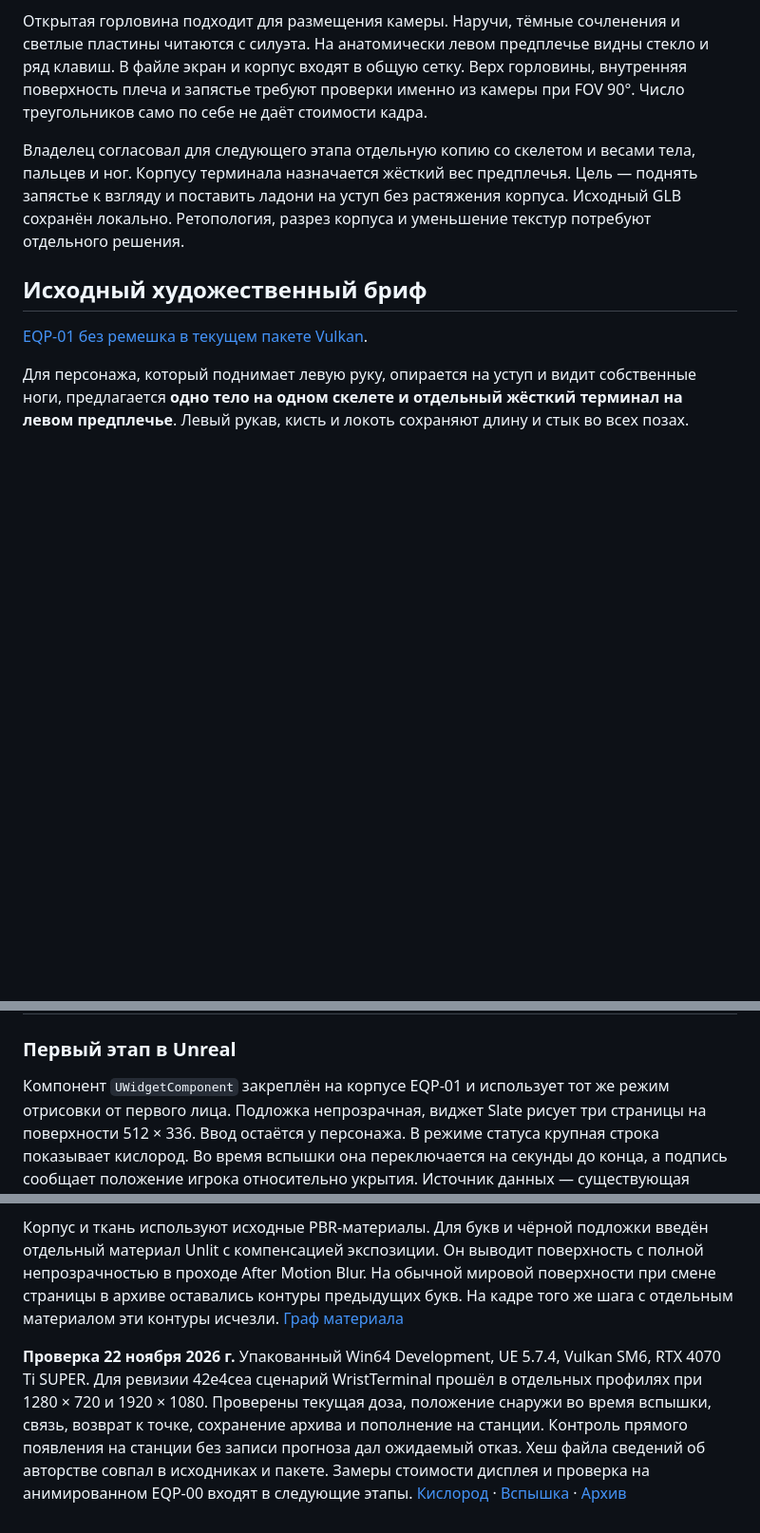
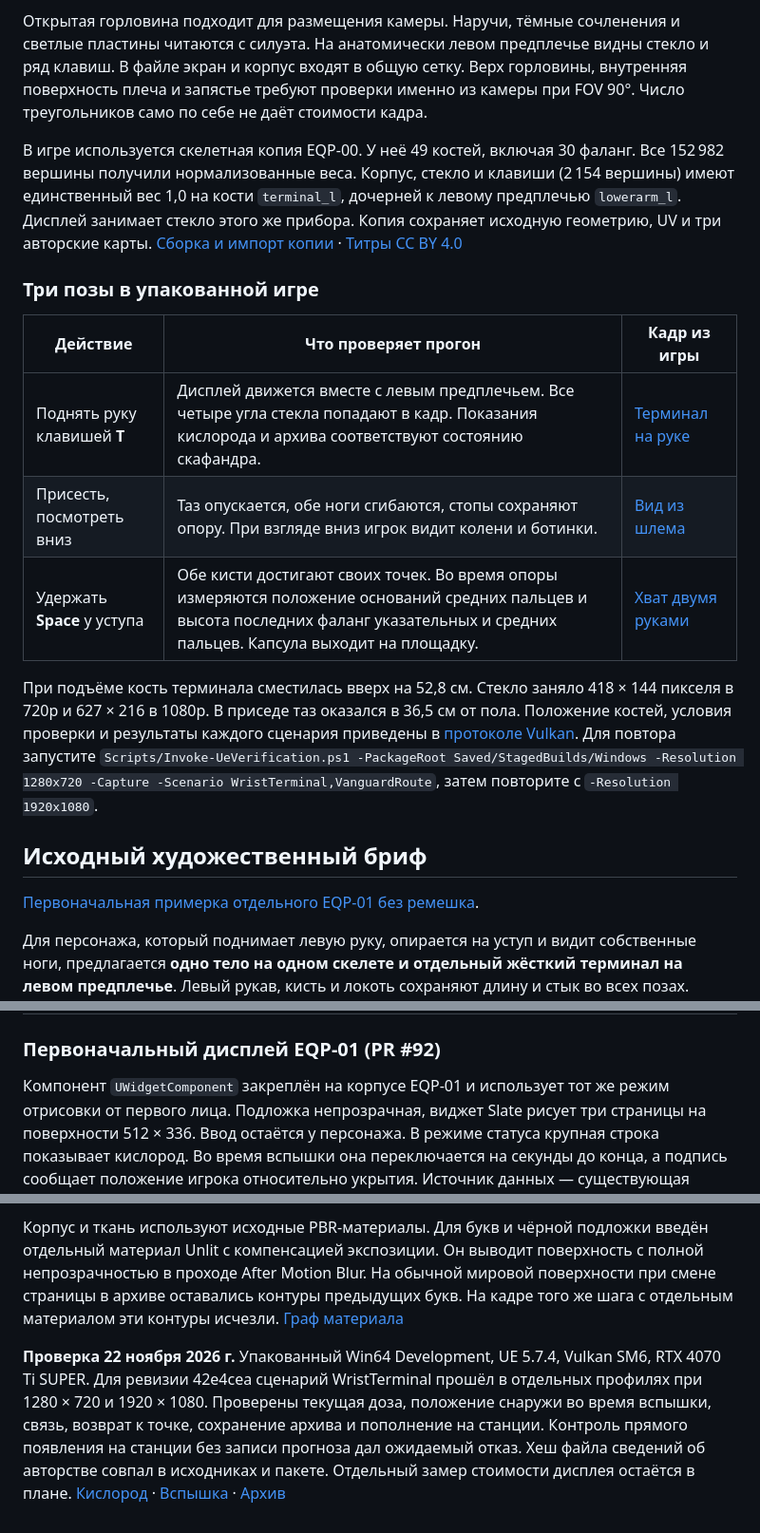
Before and after one commit to hhypest/abandoned, a Markdown page: Docs/WristTerminal/BodyAndDisplay.md, 3 parts joined by grey strips. Shown at 95% size. GitHub-like rendering; blank space fills up the shorter version.

Commit message:
Record packaged Vulkan acceptance for the three EQP-00 poses

```diff
--- a/Docs/WristTerminal/BodyAndDisplay.md
+++ b/Docs/WristTerminal/BodyAndDisplay.md
@@ -6,11 +6,21 @@
 
 Открытая горловина подходит для размещения камеры. Наручи, тёмные сочленения и светлые пластины читаются с силуэта. На анатомически левом предплечье видны стекло и ряд клавиш. В файле экран и корпус входят в общую сетку. Верх горловины, внутренняя поверхность плеча и запястье требуют проверки именно из камеры при FOV 90°. Число треугольников само по себе не даёт стоимости кадра.
 
-Владелец согласовал для следующего этапа отдельную копию со скелетом и весами тела, пальцев и ног. Корпусу терминала назначается жёсткий вес предплечья. Цель — поднять запястье к взгляду и поставить ладони на уступ без растяжения корпуса. Исходный GLB сохранён локально. Ретопология, разрез корпуса и уменьшение текстур потребуют отдельного решения.
+В игре используется скелетная копия EQP-00. У неё 49 костей, включая 30 фаланг. Все 152 982 вершины получили нормализованные веса. Корпус, стекло и клавиши (2 154 вершины) имеют единственный вес 1,0 на кости `terminal_l`, дочерней к левому предплечью `lowerarm_l`. Дисплей занимает стекло этого же прибора. Копия сохраняет исходную геометрию, UV и три авторские карты. [Сборка и импорт копии](../Assets.md) · [Титры CC BY 4.0](../../Content/Credits/Meshy.txt)
+
+### Три позы в упакованной игре
+
+| Действие | Что проверяет прогон | Кадр из игры |
+| --- | --- | --- |
+| Поднять руку клавишей **T** | Дисплей движется вместе с левым предплечьем. Все четыре угла стекла попадают в кадр. Показания кислорода и архива соответствуют состоянию скафандра. | [Терминал на руке](eqp00-wrist.png) |
+| Присесть, посмотреть вниз | Таз опускается, обе ноги сгибаются, стопы сохраняют опору. При взгляде вниз игрок видит колени и ботинки. | [Вид из шлема](eqp00-crouch.png) |
+| Удержать **Space** у уступа | Обе кисти достигают своих точек. Во время опоры измеряются положение оснований средних пальцев и высота последних фаланг указательных и средних пальцев. Капсула выходит на площадку. | [Хват двумя руками](eqp00-ledge.png) |
+
+При подъёме кость терминала сместилась вверх на 52,8 см. Стекло заняло 418 × 144 пикселя в 720p и 627 × 216 в 1080p. В приседе таз оказался в 36,5 см от пола. Положение костей, условия проверки и результаты каждого сценария приведены в [протоколе Vulkan](../Measurements/EQP00-Poses.json). Для повтора запустите `Scripts/Invoke-UeVerification.ps1 -PackageRoot Saved/StagedBuilds/Windows -Resolution 1280x720 -Capture -Scenario WristTerminal,VanguardRoute`, затем повторите с `-Resolution 1920x1080`.
 
 ## Исходный художественный бриф
 
-[EQP-01 без ремешка в текущем пакете Vulkan](installed-vulkan.png).
+[Первоначальная примерка отдельного EQP-01 без ремешка](installed-vulkan.png).
 
 Для персонажа, который поднимает левую руку, опирается на уступ и видит собственные ноги, предлагается **одно тело на одном скелете и отдельный жёсткий терминал на левом предплечье**. Левый рукав, кисть и локоть сохраняют длину и стык во всех позах. Экран, физические кнопки и корпус можно менять независимо от анимации. Цена решения — скиннинг пальцев и плеч, анимации ходьбы и приседа, IK обеих рук и проверка камеры у стен. Для одного только чтения архива текущей руки достаточно.
 
@@ -45,10 +55,10 @@ First-person game body of a 50-year-old male expedition engineer. Torso, pelvis,
 | 3. Органы управления и сигналы | Переключить страницу рукой в перчатке, заметить начало вспышки с опущенным запястьем | Ход клавиши и короткий тактильный по характеру щелчок подтверждают действие. Тревогу можно распознать при отключённом звуке и без различения цвета. Переключение сохраняет движение и выбор записи. |
 | 4. Приёмка читаемости | На ходу определить время до конца вспышки и найти последнюю запись у стойки | Проверить 720p/1080p, тёмный пролёт и свет станции, штатный FOV и крайние поддерживаемые значения. Измерить CPU/GPU и память при поднятии и опускании. Снимать дублирующие подсказки HUD только после проверки критических сигналов. |
 
-### Первый этап в Unreal
+### Первоначальный дисплей EQP-01 (PR #92)
 
 Компонент `UWidgetComponent` закреплён на корпусе EQP‑01 и использует тот же режим отрисовки от первого лица. Подложка непрозрачная, виджет Slate рисует три страницы на поверхности 512 × 336. Ввод остаётся у персонажа. В режиме статуса крупная строка показывает кислород. Во время вспышки она переключается на секунды до конца, а подпись сообщает положение игрока относительно укрытия. Источник данных — существующая телеметрия скафандра. Текст запрашивает перерисовку при изменении видимых показаний. С опущенной рукой поверхность скрыта. Сигналы опасности остаются доступными на визоре. [Реализация](../../Source/Abandoned/Private/Expedition/VanguardSuitTerminal.cpp) · [Компонент виджета UE 5.7](https://dev.epicgames.com/documentation/en-us/unreal-engine/widget-components-in-unreal-engine?application_version=5.7)
 
 Корпус и ткань используют исходные PBR-материалы. Для букв и чёрной подложки введён отдельный материал Unlit с компенсацией экспозиции. Он выводит поверхность с полной непрозрачностью в проходе After Motion Blur. На обычной мировой поверхности при смене страницы в архиве оставались контуры предыдущих букв. На кадре того же шага с отдельным материалом эти контуры исчезли. [Граф материала](../../Scripts/BuildWristDisplay.py)
 
-**Проверка 22 ноября 2026 г.** Упакованный Win64 Development, UE 5.7.4, Vulkan SM6, RTX 4070 Ti SUPER. Для ревизии 42e4cea сценарий WristTerminal прошёл в отдельных профилях при 1280 × 720 и 1920 × 1080. Проверены текущая доза, положение снаружи во время вспышки, связь, возврат к точке, сохранение архива и пополнение на станции. Контроль прямого появления на станции без записи прогноза дал ожидаемый отказ. Хеш файла сведений об авторстве совпал в исходниках и пакете. Замеры стоимости дисплея и проверка на анимированном EQP-00 входят в следующие этапы. [Кислород](diegetic-status.png) · [Вспышка](diegetic-flare.png) · [Архив](diegetic-archive.png)
+**Проверка 22 ноября 2026 г.** Упакованный Win64 Development, UE 5.7.4, Vulkan SM6, RTX 4070 Ti SUPER. Для ревизии 42e4cea сценарий WristTerminal прошёл в отдельных профилях при 1280 × 720 и 1920 × 1080. Проверены текущая доза, положение снаружи во время вспышки, связь, возврат к точке, сохранение архива и пополнение на станции. Контроль прямого появления на станции без записи прогноза дал ожидаемый отказ. Хеш файла сведений об авторстве совпал в исходниках и пакете. Отдельный замер стоимости дисплея остаётся в плане. [Кислород](diegetic-status.png) · [Вспышка](diegetic-flare.png) · [Архив](diegetic-archive.png)
```
Also changed, not shown: Docs/ArchitectureHandoff.md (+2 -0 lines), Docs/Vanguard.md (+2 -4 lines), Docs/WristTerminal/eqp00-ledge.png (added), 3 other files.
